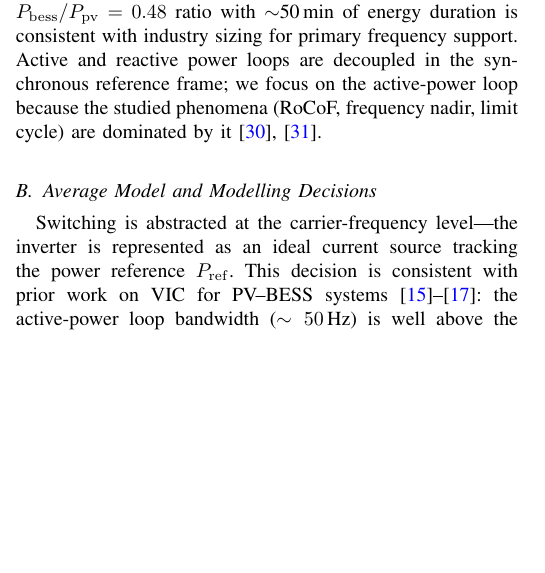
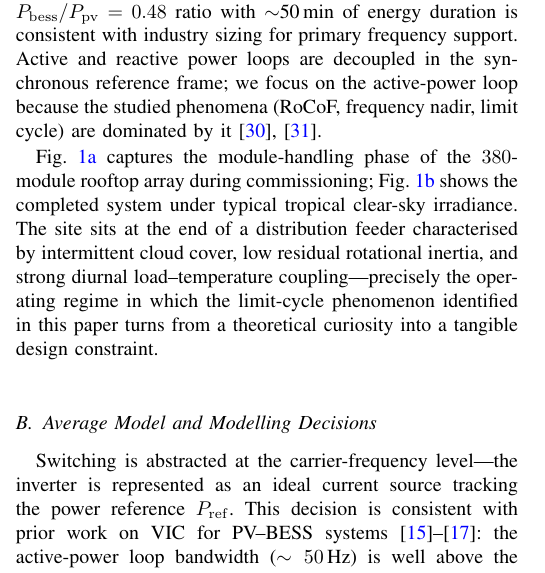
Before and after one commit to dimasnprakoso/Tri-Loop-Adaptive, a LaTeX paper (papers/q1_tri_loop/main.tex): part of one column of page 2 of 10, cut so that both start at the same text, the shorter picture padded with empty space. Compiled offline with pdfLaTeX.

Commit message:
Sec II.A: narrative paragraph after Fig.1 explaining installation context + operating regime motivation

```diff
--- a/papers/q1_tri_loop/main.tex
+++ b/papers/q1_tri_loop/main.tex
@@ -242,6 +242,16 @@ are dominated by it
 parameters in this paper mirror.}
 \label{fig:plant_real}
 \end{figure}
+
+Fig.~\ref{fig:plant_install} captures the module-handling phase of
+the $380$-module rooftop array during commissioning;
+Fig.~\ref{fig:plant_overview} shows the completed system under
+typical tropical clear-sky irradiance. The site sits at the end of a
+distribution feeder characterised by intermittent cloud cover, low
+residual rotational inertia, and strong diurnal load--temperature
+coupling---precisely the operating regime in which the limit-cycle
+phenomenon identified in this paper turns from a theoretical
+curiosity into a tangible design constraint.
 
 \subsection{Average Model and Modelling Decisions}
 Switching is abstracted at the carrier-frequency level---the inverter
```
Also changed, not shown: papers/q1_tri_loop/main.pdf.
